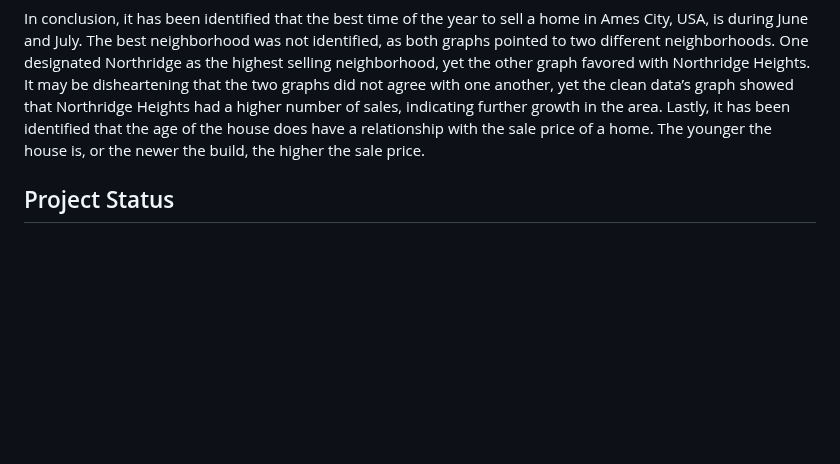
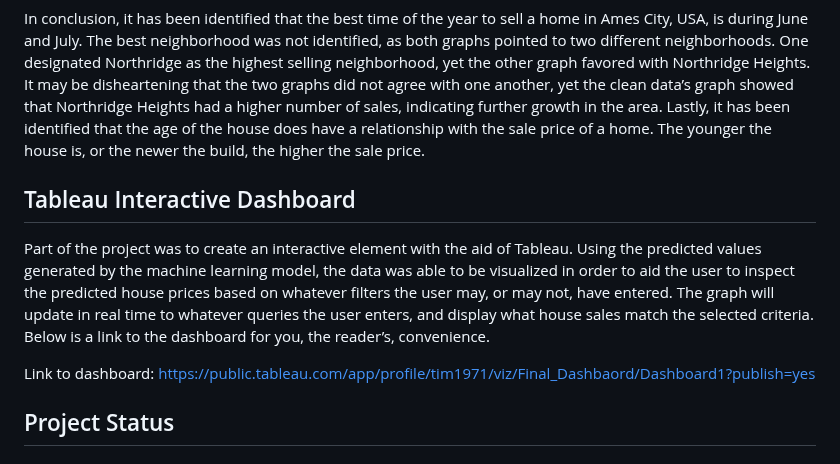
Before and after one commit to litarusso/House-Pricing, a Markdown page: README.md, the part around the change. Drawn GitHub-style; blank space fills up the shorter version.

```diff
--- a/README.md
+++ b/README.md
@@ -226,6 +226,12 @@ The graph with the predicted values shows the same thing as the actual data. Alt
 
 In conclusion, it has been identified that the best time of the year to sell a home in Ames City, USA, is during June and July. The best neighborhood was not identified, as both graphs pointed to two different neighborhoods. One designated Northridge as the highest selling neighborhood, yet the other graph favored with Northridge Heights. It may be disheartening that the two graphs did not agree with one another, yet the clean data’s graph showed that Northridge Heights had a higher number of sales, indicating further growth in the area. Lastly, it has been identified that the age of the house does have a relationship with the sale price of a home. The younger the house is, or the newer the build, the higher the sale price.
 
+## Tableau Interactive Dashboard
+
+Part of the project was to create an interactive element with the aid of Tableau. Using the predicted values generated by the machine learning model, the data was able to be visualized in order to aid the user to inspect the predicted house prices based on whatever filters the user may, or may not, have entered. The graph will update in real time to whatever queries the user enters, and display what house sales match the selected criteria. Below is a link to the dashboard for you, the reader’s, convenience.
+
+Link to dashboard: https://public.tableau.com/app/profile/tim1971/viz/Final_Dashbaord/Dashboard1?publish=yes
+
 ## Project Status
 
 ### Segment One - ‘Sketch It Out’
```
